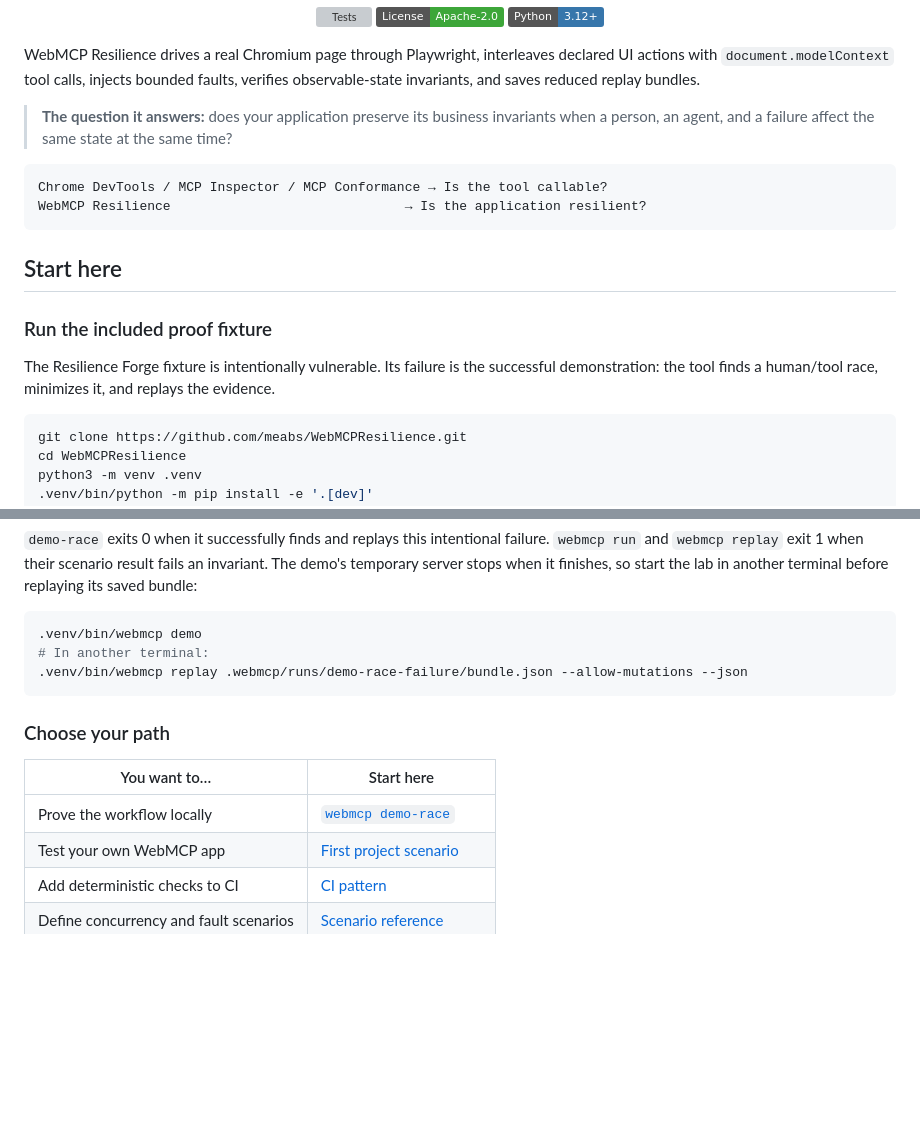
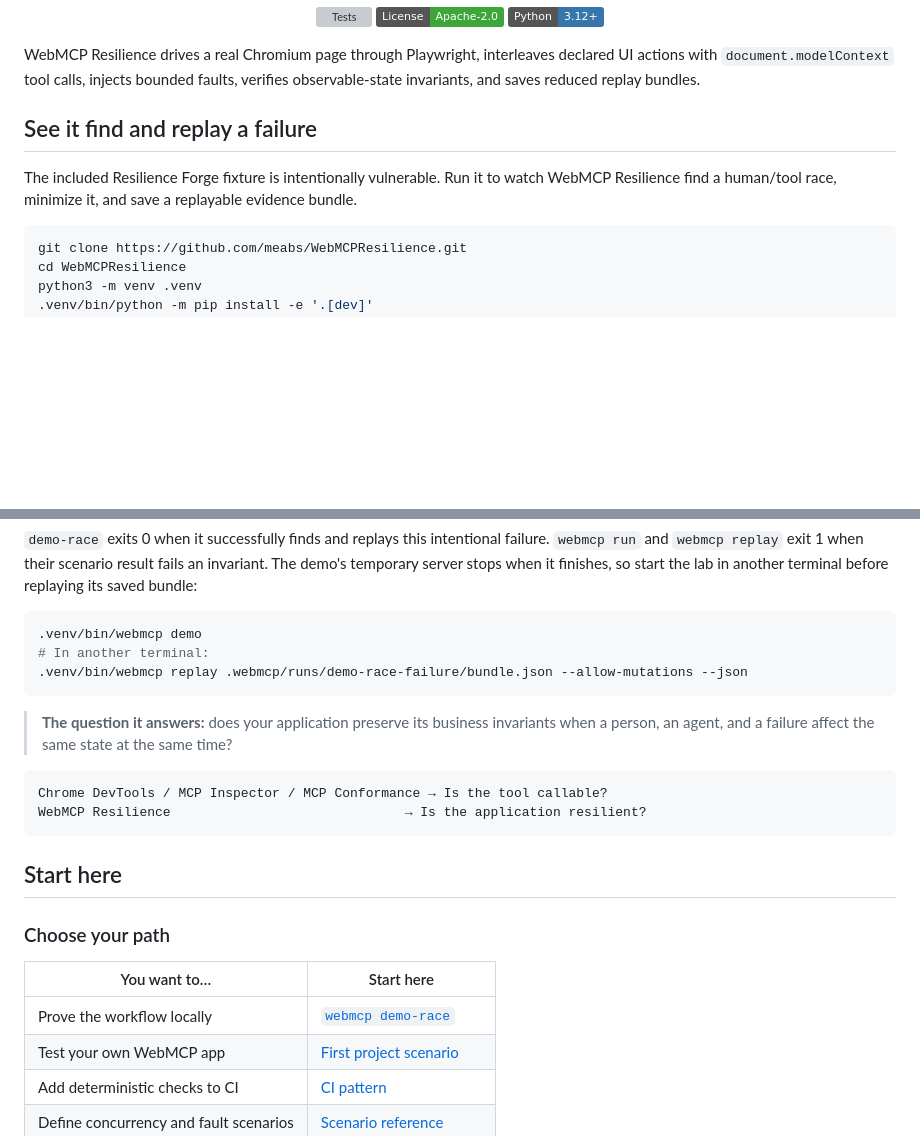
Before and after one commit to meabs/WebMCPResilience, a Markdown page: README.md, 2 parts joined by grey strips. GitHub-like rendering; badges without logos; blank space fills up the shorter version; grey boxes are pictures that could not be loaded.

Commit message:
docs: promote demo race walkthrough

````diff
--- a/README.md
+++ b/README.md
@@ -18,22 +18,11 @@ WebMCP Resilience drives a real Chromium page through Playwright, interleaves
 declared UI actions with `document.modelContext` tool calls, injects bounded
 faults, verifies observable-state invariants, and saves reduced replay bundles.
 
-> **The question it answers:** does your application preserve its business
-> invariants when a person, an agent, and a failure affect the same state at
-> the same time?
+## See it find and replay a failure
 
-```text
-Chrome DevTools / MCP Inspector / MCP Conformance → Is the tool callable?
-WebMCP Resilience                              → Is the application resilient?
-```
-
-## Start here
-
-### Run the included proof fixture
-
-The Resilience Forge fixture is intentionally vulnerable. Its failure is the
-successful demonstration: the tool finds a human/tool race, minimizes it, and
-replays the evidence.
+The included Resilience Forge fixture is intentionally vulnerable. Run it to
+watch WebMCP Resilience find a human/tool race, minimize it, and save a
+replayable evidence bundle.
 
 ```bash
 git clone https://github.com/meabs/WebMCPResilience.git
@@ -65,6 +54,17 @@ start the lab in another terminal before replaying its saved bundle:
 .venv/bin/webmcp replay .webmcp/runs/demo-race-failure/bundle.json --allow-mutations --json
 ```
 
+> **The question it answers:** does your application preserve its business
+> invariants when a person, an agent, and a failure affect the same state at
+> the same time?
+
+```text
+Chrome DevTools / MCP Inspector / MCP Conformance → Is the tool callable?
+WebMCP Resilience                              → Is the application resilient?
+```
+
+## Start here
+
 ### Choose your path
 
 | You want to… | Start here |
````
Also changed, not shown: other parts of README.md (+1 -1 lines).
